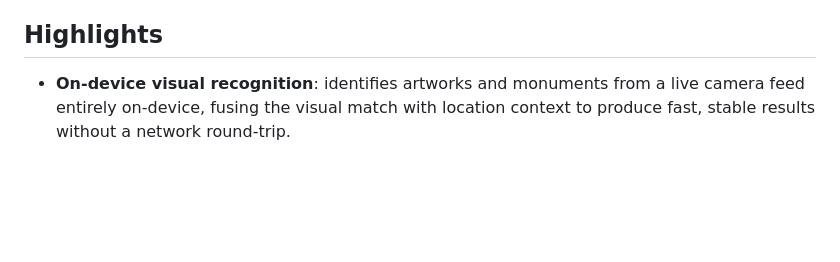
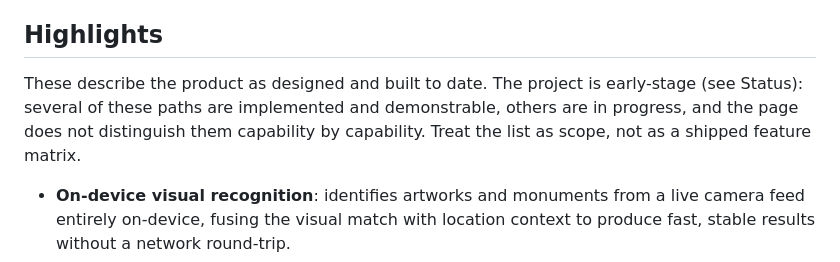
Before and after one commit to Ed0C97/portfolio, a Markdown page: projects/tay.md, the part around the change. Drawn GitHub-style; blank space fills up the shorter version.

```diff
--- a/projects/tay.md
+++ b/projects/tay.md
@@ -7,6 +7,9 @@
 Tay is a multi-platform Swift application spanning iPhone, iPad, Apple Vision Pro, Apple Watch, and macOS. A user points the device camera at art, on a museum wall, a historical site, or a branded physical object, and the app identifies it on-device and activates an AR experience anchored to it. It targets museums, cultural tourism, and fashion or merchandise carrying licensed printed artwork. The product unifies three experiences: a wearable canvas mode that authenticates licensed artwork and spawns AR characters, a temporal mode that overlays historical reconstructions of a site, and a universal cultural guide that recognizes monuments and delivers AI-generated narration. It is an early-stage, single-author project under active development.
 
 ## Highlights
+
+These describe the product as designed and built to date. The project is early-stage (see Status): several of these paths are implemented and demonstrable, others are in progress, and the page does not distinguish them capability by capability. Treat the list as scope, not as a shipped feature matrix.
+
 
 - **On-device visual recognition**: identifies artworks and monuments from a live camera feed entirely on-device, fusing the visual match with location context to produce fast, stable results without a network round-trip.
 - **Authenticated canvas experiences**: verifies that printed artwork is genuinely licensed before unlocking its AR content, so only authorized physical canvases activate the experience.
```
Also changed, not shown: projects/fast-inference.md (+2 -2 lines).
